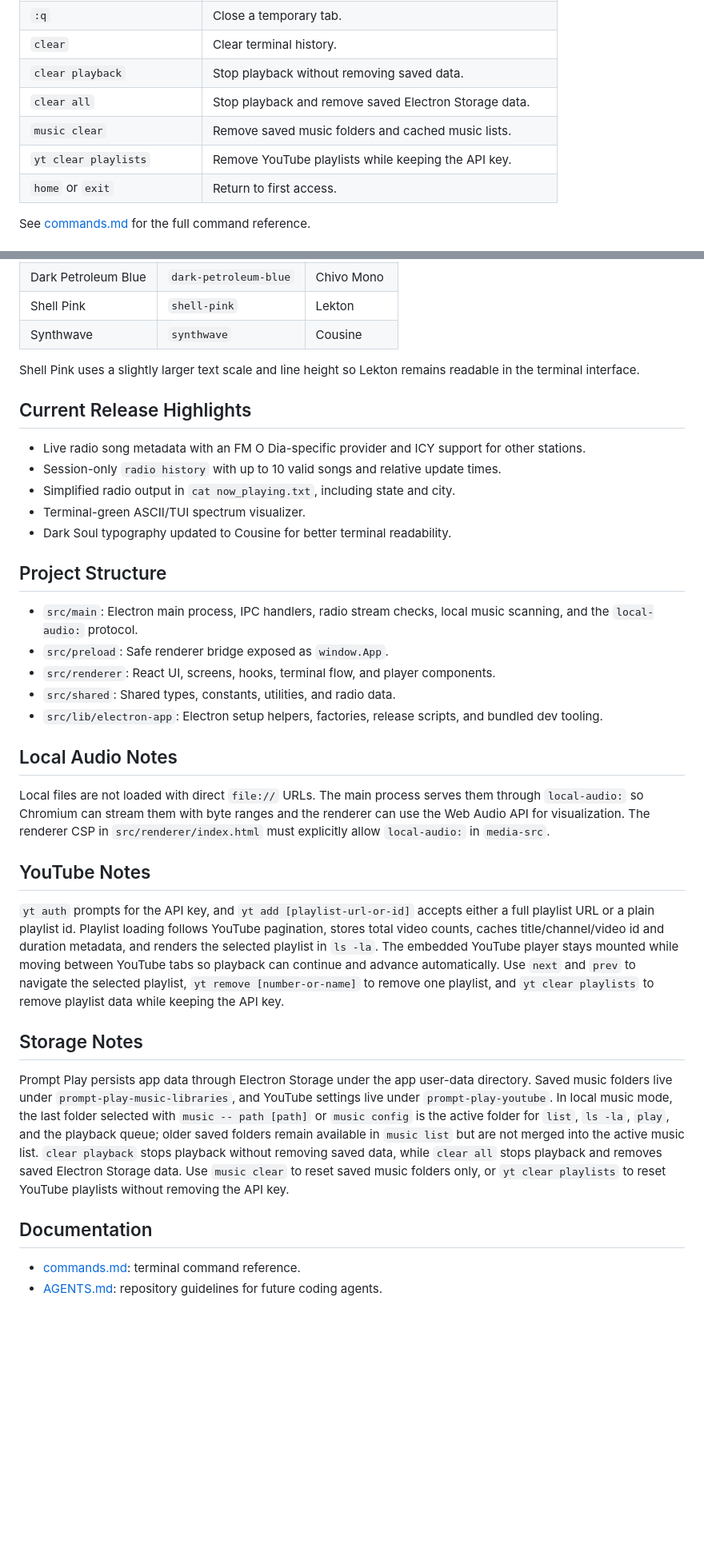
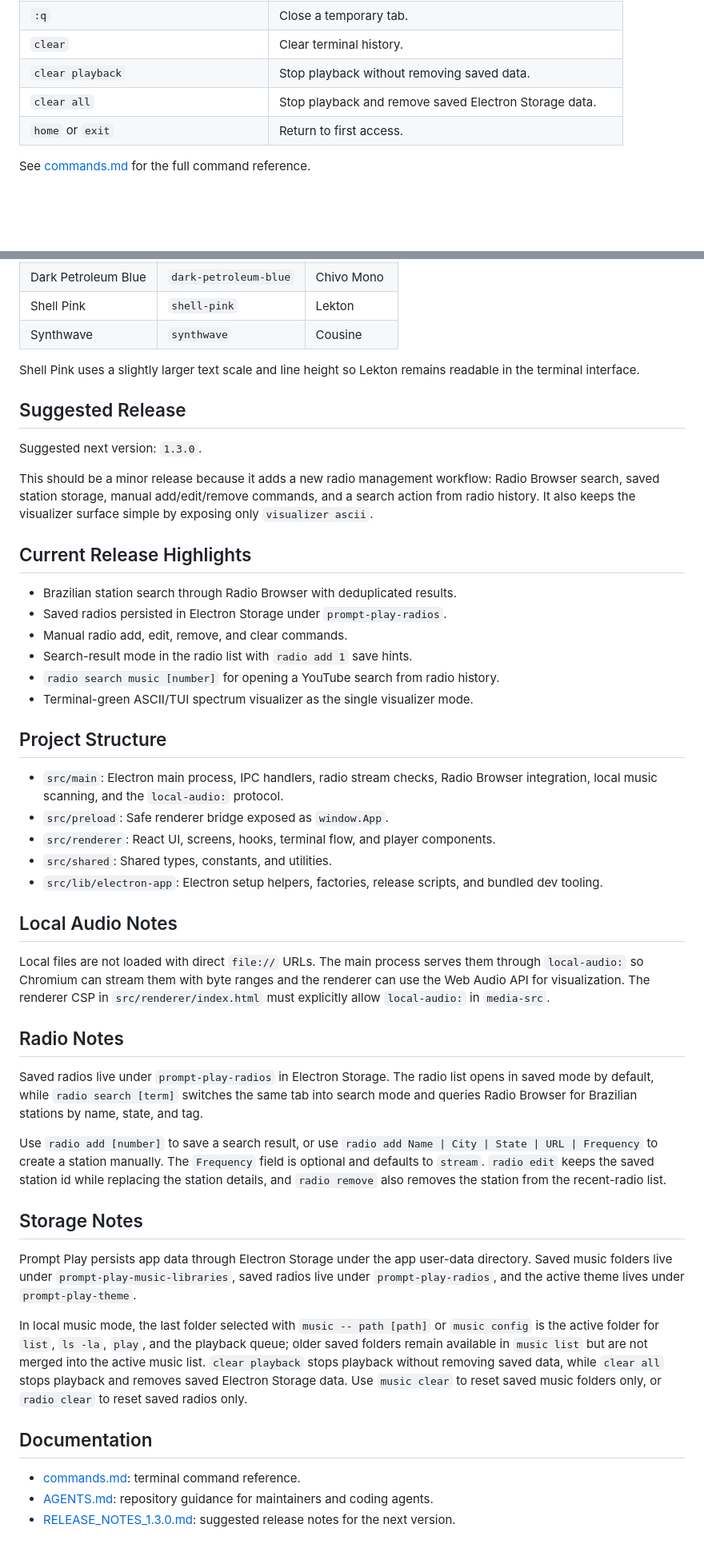
Before and after one commit to devevandro/prompt-play, a Markdown page: README.md, 2 parts joined by grey strips. Shown at 80% size. GitHub-like rendering; blank space fills up the shorter version.

Commit message:
feat: update documentation for radio management and command changes

```diff
--- a/README.md
+++ b/README.md
@@ -160,8 +151,6 @@ Tabs and utility:
 | `clear` | Clear terminal history. |
 | `clear playback` | Stop playback without removing saved data. |
 | `clear all` | Stop playback and remove saved Electron Storage data. |
-| `music clear` | Remove saved music folders and cached music lists. |
-| `yt clear playlists` | Remove YouTube playlists while keeping the API key. |
 | `home` or `exit` | Return to first access. |
 
 See [commands.md](commands.md) for the full command reference.
@@ -185,24 +174,33 @@ typography tokens and is persisted for the next launch.
 Shell Pink uses a slightly larger text scale and line height so Lekton remains
 readable in the terminal interface.
 
+## Suggested Release
+
+Suggested next version: `1.3.0`.
+
+This should be a minor release because it adds a new radio management workflow:
+Radio Browser search, saved station storage, manual add/edit/remove commands,
+and a search action from radio history. It also keeps the visualizer surface
+simple by exposing only `visualizer ascii`.
+
 ## Current Release Highlights
 
-- Live radio song metadata with an FM O Dia-specific provider and ICY support
-  for other stations.
-- Session-only `radio history` with up to 10 valid songs and relative update
-  times.
-- Simplified radio output in `cat now_playing.txt`, including state and city.
-- Terminal-green ASCII/TUI spectrum visualizer.
-- Dark Soul typography updated to Cousine for better terminal readability.
+- Brazilian station search through Radio Browser with deduplicated results.
+- Saved radios persisted in Electron Storage under `prompt-play-radios`.
+- Manual radio add, edit, remove, and clear commands.
+- Search-result mode in the radio list with `radio add 1` save hints.
+- `radio search music [number]` for opening a YouTube search from radio
+  history.
+- Terminal-green ASCII/TUI spectrum visualizer as the single visualizer mode.
 
 ## Project Structure
 
-- `src/main`: Electron main process, IPC handlers, radio stream checks, local
-  music scanning, and the `local-audio:` protocol.
+- `src/main`: Electron main process, IPC handlers, radio stream checks, Radio
+  Browser integration, local music scanning, and the `local-audio:` protocol.
 - `src/preload`: Safe renderer bridge exposed as `window.App`.
 - `src/renderer`: React UI, screens, hooks, terminal flow, and player
   components.
-- `src/shared`: Shared types, constants, utilities, and radio data.
+- `src/shared`: Shared types, constants, and utilities.
 - `src/lib/electron-app`: Electron setup helpers, factories, release scripts,
   and bundled dev tooling.
 
@@ -213,31 +211,38 @@ them through `local-audio:` so Chromium can stream them with byte ranges and the
 renderer can use the Web Audio API for visualization. The renderer CSP in
 `src/renderer/index.html` must explicitly allow `local-audio:` in `media-src`.
 
-## YouTube Notes
+## Radio Notes
 
-`yt auth` prompts for the API key, and `yt add [playlist-url-or-id]` accepts
-either a full playlist URL or a plain playlist id. Playlist loading follows
-YouTube pagination, stores total video counts, caches title/channel/video id and
-duration metadata, and renders the selected playlist in `ls -la`. The embedded
-YouTube player stays mounted while moving between YouTube tabs so playback can
-continue and advance automatically. Use `next` and `prev` to navigate the
-selected playlist, `yt remove [number-or-name]` to remove one playlist, and
-`yt clear playlists` to remove playlist data while keeping the API key.
+Saved radios live under `prompt-play-radios` in Electron Storage. The radio
+list opens in saved mode by default, while `radio search [term]` switches the
+same tab into search mode and queries Radio Browser for Brazilian stations by
+name, state, and tag.
+
+Use `radio add [number]` to save a search result, or use
+`radio add Name | City | State | URL | Frequency` to create a station manually.
+The `Frequency` field is optional and defaults to `stream`. `radio edit` keeps
+the saved station id while replacing the station details, and `radio remove`
+also removes the station from the recent-radio list.
 
 ## Storage Notes
 
 Prompt Play persists app data through Electron Storage under the app user-data
-directory. Saved music folders live under `prompt-play-music-libraries`, and
-YouTube settings live under `prompt-play-youtube`. In local music mode, the
-last folder selected with `music -- path [path]` or `music config` is the active
-folder for `list`, `ls -la`, `play`, and the playback queue; older saved
-folders remain available in `music list` but are not merged into the active
-music list. `clear playback` stops playback without removing saved data, while
-`clear all` stops playback and removes saved Electron Storage data. Use
-`music clear` to reset saved music folders only, or `yt clear playlists` to
-reset YouTube playlists without removing the API key.
+directory. Saved music folders live under `prompt-play-music-libraries`, saved
+radios live under `prompt-play-radios`, and the active theme lives under
+`prompt-play-theme`.
+
+In local music mode, the last folder selected with `music -- path [path]` or
+`music config` is the active folder for `list`, `ls -la`, `play`, and the
+playback queue; older saved folders remain available in `music list` but are
+not merged into the active music list. `clear playback` stops playback without
+removing saved data, while `clear all` stops playback and removes saved
+Electron Storage data. Use `music clear` to reset saved music folders only, or
+`radio clear` to reset saved radios only.
 
 ## Documentation
 
 - [commands.md](commands.md): terminal command reference.
-- [AGENTS.md](AGENTS.md): repository guidelines for future coding agents.
+- [AGENTS.md](AGENTS.md): repository guidance for maintainers and coding
+  agents.
+- [RELEASE_NOTES_1.3.0.md](RELEASE_NOTES_1.3.0.md): suggested release notes
+  for the next version.
```
Also changed, not shown: other parts of README.md (+25 -34 lines), AGENTS.md (+59 -69 lines), commands.md (+47 -69 lines).
